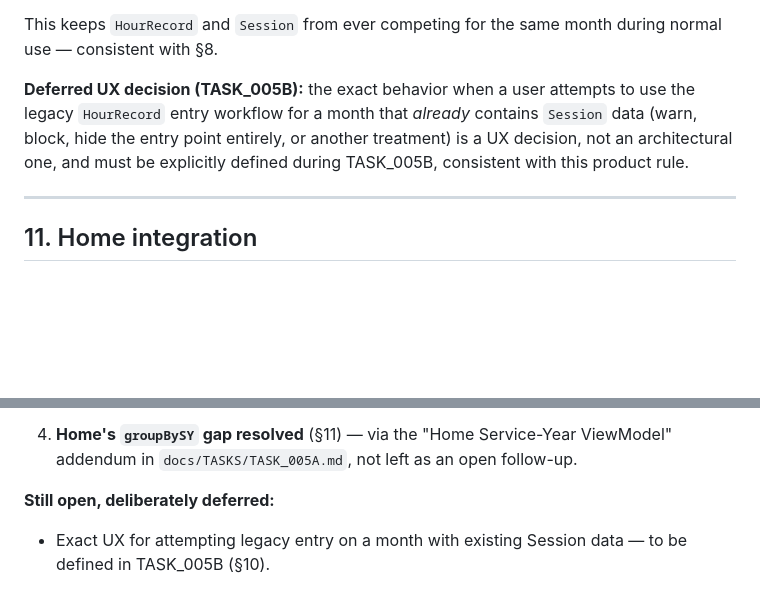
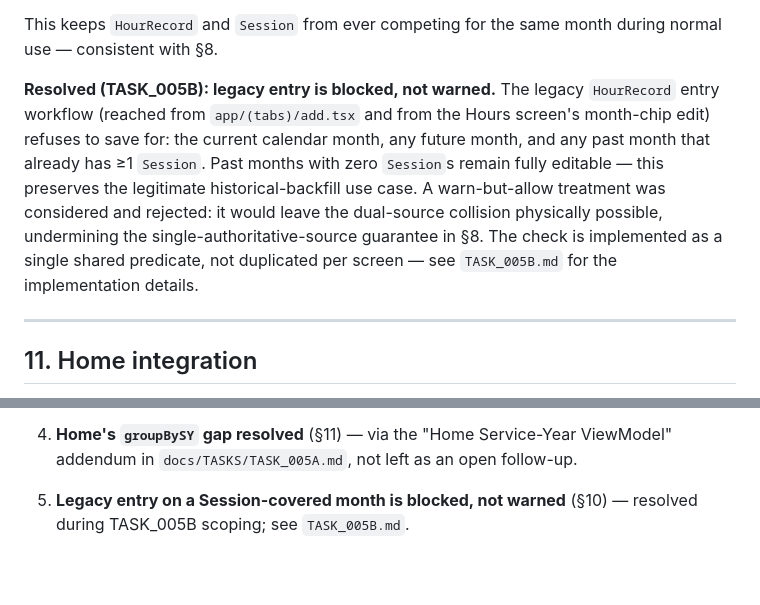
Before and after one commit to adar4026/Ministry, a Markdown page: docs/TASKS/TASK_005_ARCHITECTURE.md, 2 parts joined by grey strips. GitHub-like rendering; blank space fills up the shorter version.

Commit message:
docs(hours): sync TASK_005 architecture — legacy entry is blocked, not warned
Records a decision already approved during architecture review: §10's
deferred UX question is resolved as "block, don't warn" for legacy
HourRecord entry on the current month, any future month, or any past
month with >=1 Session. Documentation-only synchronization ahead of
TASK_005B; no new architectural decision made here.

```diff
--- a/docs/TASKS/TASK_005_ARCHITECTURE.md
+++ b/docs/TASKS/TASK_005_ARCHITECTURE.md
@@ -341,12 +341,17 @@ is **no longer the primary way to record ministry time**.
 This keeps `HourRecord` and `Session` from ever competing for the same
 month during normal use — consistent with §8.
 
-**Deferred UX decision (TASK_005B):** the exact behavior when a user
-attempts to use the legacy `HourRecord` entry workflow for a month that
-*already* contains `Session` data (warn, block, hide the entry point
-entirely, or another treatment) is a UX decision, not an architectural one,
-and must be explicitly defined during TASK_005B, consistent with this
-product rule.
+**Resolved (TASK_005B): legacy entry is blocked, not warned.** The legacy
+`HourRecord` entry workflow (reached from `app/(tabs)/add.tsx` and from
+the Hours screen's month-chip edit) refuses to save for: the current
+calendar month, any future month, and any past month that already has
+≥1 `Session`. Past months with zero `Session`s remain fully editable —
+this preserves the legitimate historical-backfill use case. A
+warn-but-allow treatment was considered and rejected: it would leave the
+dual-source collision physically possible, undermining the
+single-authoritative-source guarantee in §8. The check is implemented as
+a single shared predicate, not duplicated per screen — see
+`TASK_005B.md` for the implementation details.
 
 ---
 
@@ -436,6 +441,5 @@ are now resolved:
    ViewModel" addendum in `docs/TASKS/TASK_005A.md`, not left as an open
    follow-up.
 
-**Still open, deliberately deferred:**
-- Exact UX for attempting legacy entry on a month with existing Session
-  data — to be defined in TASK_005B (§10).
+5. **Legacy entry on a Session-covered month is blocked, not warned**
+   (§10) — resolved during TASK_005B scoping; see `TASK_005B.md`.
```
